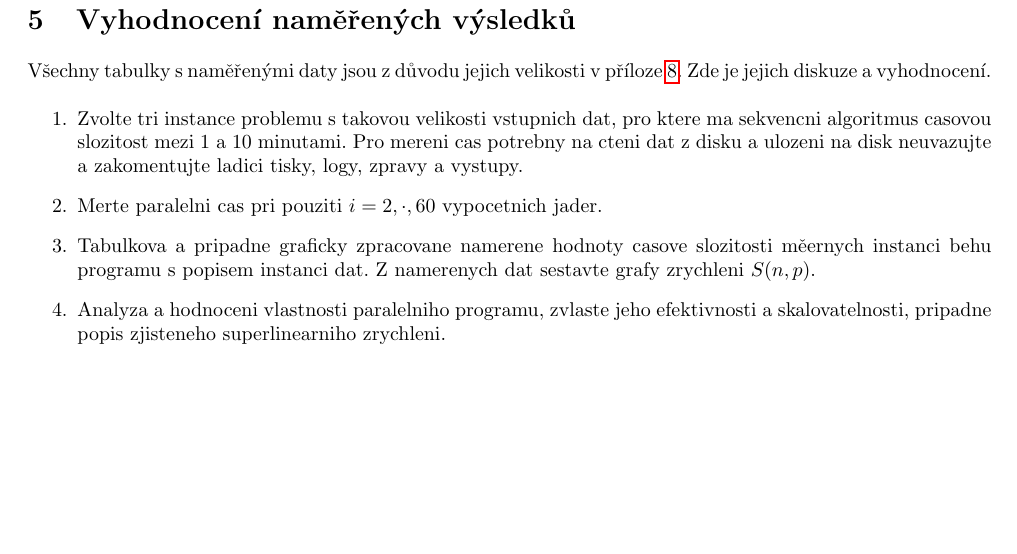
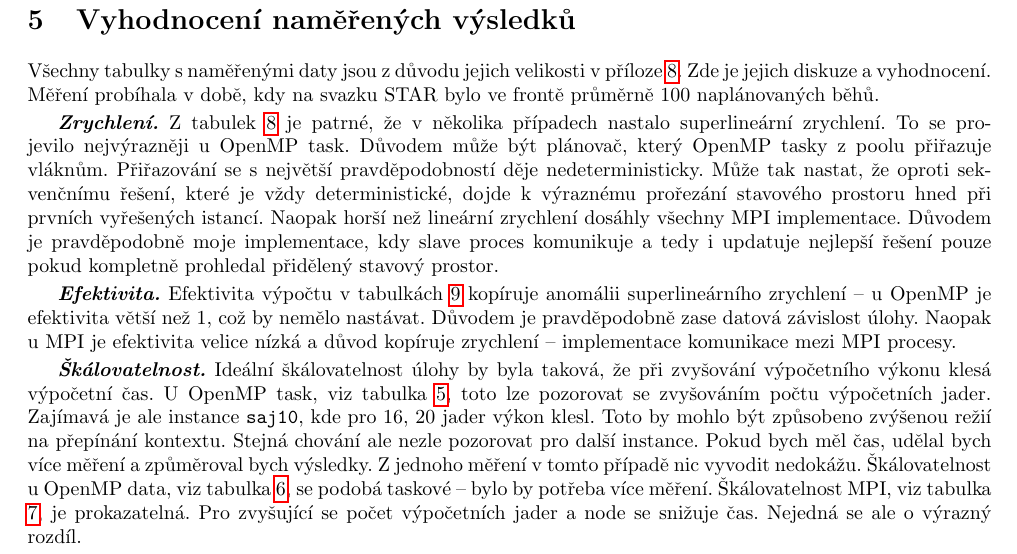
Before and after one commit to TaIos/ni-pdp-semestralka, a LaTeX document (zprava/zprava.tex): part of page 8 of 12, cut so that both start at the same text, the shorter picture padded with empty space. Compiled offline with pdfLaTeX.

Commit message:
Add vyhodnoceni

```diff
--- a/zprava/zprava.tex
+++ b/zprava/zprava.tex
@@ -15,6 +15,7 @@
 \usepackage{fancyvrb}
 \usepackage{listings}
 \usepackage[czech]{babel}
+\newcommand{\navesti}[1]{\textbf{\textit{{#1}.}}}
 \newcommand{\heuristika}[1]{\textbf{\textit{Heuristika {#1}.}}}
 \newcommand{\const}[1]{\mintinline{bash}{#1}}
 \newcommand{\konstanta}[1]{\textbf{\textit{Konstanta}} \const{#1}.}
@@ -450,17 +451,29 @@
     \label{sec:namerene-vysledky}
     \section{Vyhodnocení naměřených výsledků}
     Všechny tabulky s naměřenými daty jsou z důvodu jejich velikosti v příloze \ref{app:vysledky}.
-    Zde je jejich diskuze a vyhodnocení.
+    Zde je jejich diskuze a vyhodnocení. Měření probíhala v době, kdy na svazku STAR bylo ve frontě
+    průměrně 100 naplánovaných běhů.
 
-    \begin{enumerate}
-        \item Zvolte tri instance problemu s takovou velikosti vstupnich dat, pro ktere ma sekvencni
-        algoritmus casovou slozitost mezi 1 a 10 minutami.
-        Pro mereni cas potrebny na cteni dat z disku a ulozeni na disk neuvazujte a zakomentujte
-        ladici tisky, logy, zpravy a vystupy.
-        \item Merte paralelni cas pri pouziti $i=2,\cdot,60$ vypocetnich jader.
-        \item Tabulkova a pripadne graficky zpracovane namerene hodnoty casove slozitosti měernych instanci behu programu s popisem instanci dat. Z namerenych dat sestavte grafy zrychleni $S(n,p)$.
-        \item Analyza a hodnoceni vlastnosti paralelniho programu, zvlaste jeho efektivnosti a skalovatelnosti, pripadne popis zjisteneho superlinearniho zrychleni.
-    \end{enumerate}
+    \navesti{Zrychlení} Z tabulek \ref{tab:speedup} je patrné, že v několika případech nastalo superlineární zrychlení.
+    To se projevilo nejvýrazněji u OpenMP task. Důvodem může být plánovač, který OpenMP tasky z poolu přiřazuje vláknům.
+    Přiřazování se s největší pravděpodobností děje nedeterministicky. Může tak nastat, že oproti sekvenčnímu řešení,
+    které je vždy deterministické, dojde k výraznému prořezání stavového prostoru hned při prvních vyřešených istancí.
+    Naopak horší než lineární zrychlení dosáhly všechny MPI implementace. Důvodem je pravděpodobně moje implementace,
+    kdy slave proces komunikuje a tedy i updatuje nejlepší řešení pouze pokud kompletně prohledal přidělený stavový prostor.
+
+    \navesti{Efektivita} Efektivita výpočtu v tabulkách \ref{tab:efektivita} kopíruje anomálii superlineárního
+    zrychlení -- u OpenMP je efektivita větší než 1, což by nemělo nastávat. Důvodem je pravděpodobně zase
+    datová závislost úlohy. Naopak u MPI je efektivita velice nízká a důvod kopíruje zrychlení -- implementace
+    komunikace mezi MPI procesy.
+
+    \navesti{Škálovatelnost} Ideální škálovatelnost úlohy by byla taková, že při zvyšování výpočetního výkonu
+    klesá výpočetní čas. U OpenMP task, viz tabulka \ref{tab:openmp-task}, toto lze pozorovat se zvyšováním počtu výpočetních jader. Zajímavá je
+    ale instance \verb|saj10|, kde pro 16, 20 jader výkon klesl. Toto by mohlo být způsobeno zvýšenou režií
+     na přepínání kontextu. Stejná chování ale nezle pozorovat pro další instance. Pokud bych měl čas, udělal
+     bych více měření a způměroval bych výsledky. Z jednoho měření v tomto případě nic vyvodit nedokážu.
+     Škálovatelnost u OpenMP data, viz tabulka \ref{tab:openmp-data}, se podobá taskové -- bylo by potřeba více měření.
+     Škálovatelnost MPI, viz tabulka \ref{tab:mpi}, je prokazatelná. Pro zvyšující se počet výpočetních jader a node
+    se snižuje čas. Nejedná se ale o výrazný rozdíl.
 
     \pagebreak
     \section{Spuštění a překlad}
```
Also changed, not shown: zprava/zprava.pdf.
